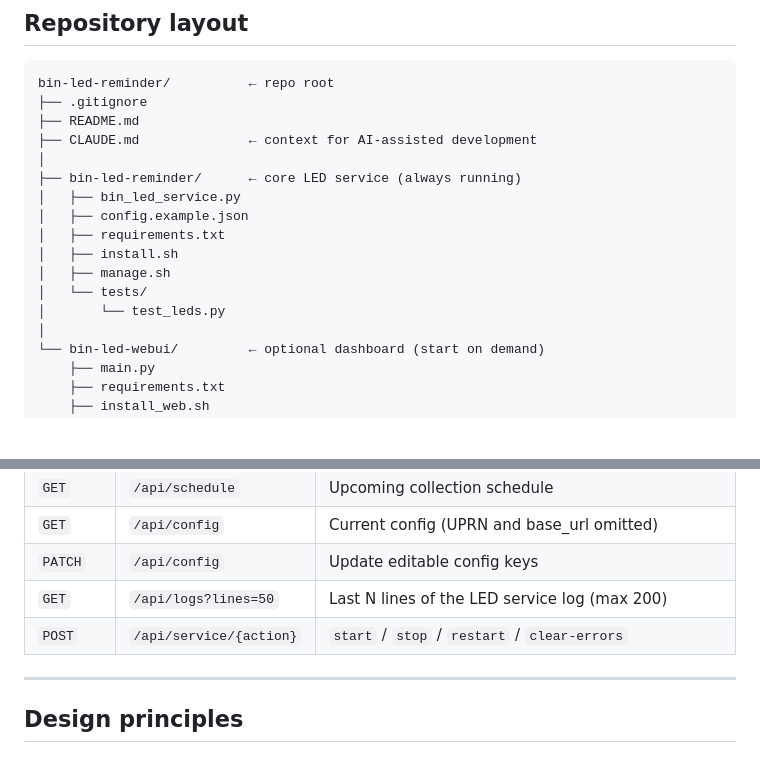
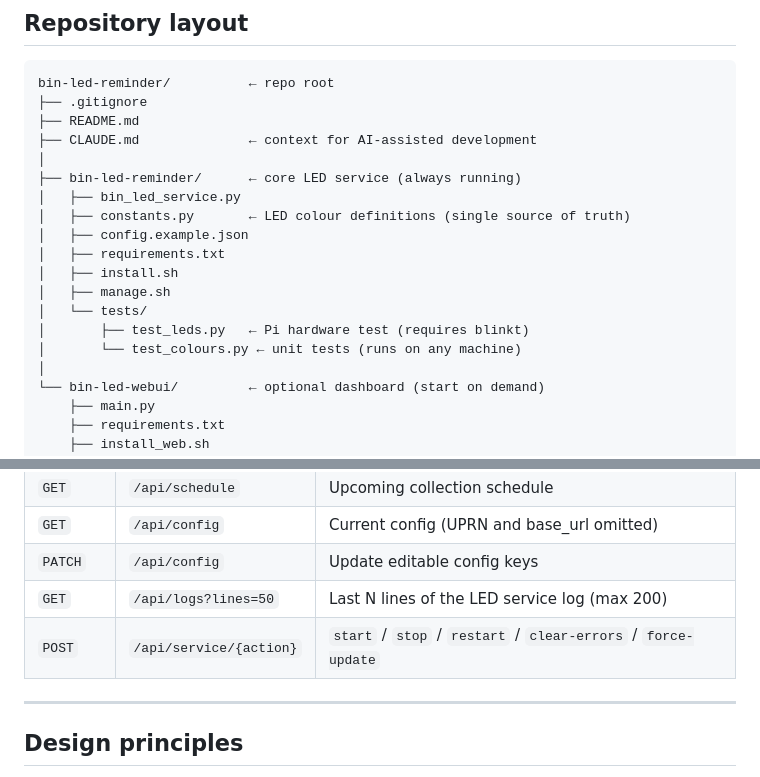
Before and after one commit to steven-rolph/bin-led-reminder, a Markdown page: README.md, 2 parts joined by grey strips. GitHub-like rendering; blank space fills up the shorter version.

```diff
--- a/README.md
+++ b/README.md
@@ -31,12 +31,14 @@ bin-led-reminder/          ← repo root
 │
 ├── bin-led-reminder/      ← core LED service (always running)
 │   ├── bin_led_service.py
+│   ├── constants.py       ← LED colour definitions (single source of truth)
 │   ├── config.example.json
 │   ├── requirements.txt
 │   ├── install.sh
 │   ├── manage.sh
 │   └── tests/
-│       └── test_leds.py
+│       ├── test_leds.py   ← Pi hardware test (requires blinkt)
+│       └── test_colours.py ← unit tests (runs on any machine)
 │
 └── bin-led-webui/         ← optional dashboard (start on demand)
     ├── main.py
@@ -171,7 +173,7 @@ changes, then restart.
 | `GET` | `/api/config` | Current config (UPRN and base\_url omitted) |
 | `PATCH` | `/api/config` | Update editable config keys |
 | `GET` | `/api/logs?lines=50` | Last N lines of the LED service log (max 200) |
-| `POST` | `/api/service/{action}` | `start` / `stop` / `restart` / `clear-errors` |
+| `POST` | `/api/service/{action}` | `start` / `stop` / `restart` / `clear-errors` / `force-update` |
 
 ---
 
```
Also changed, not shown: CLAUDE.md (+6 -4 lines).
